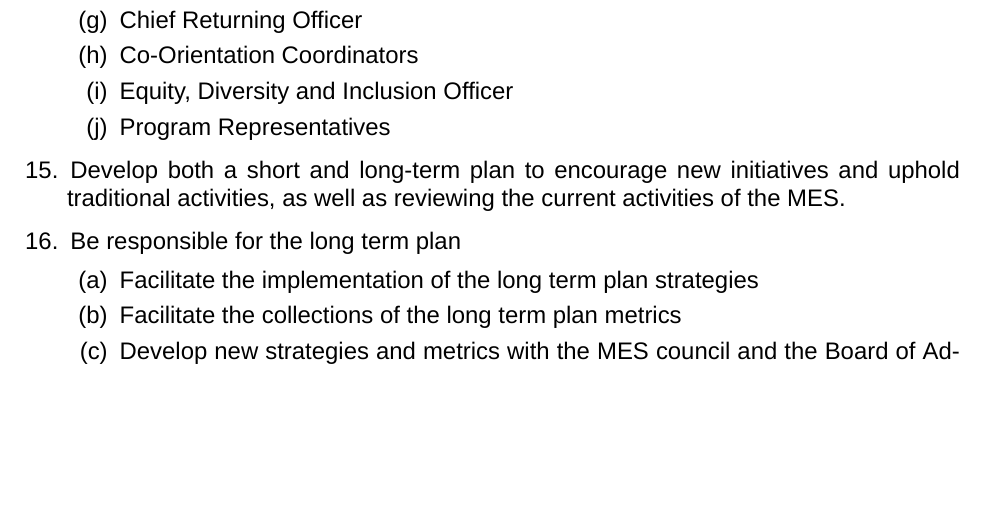
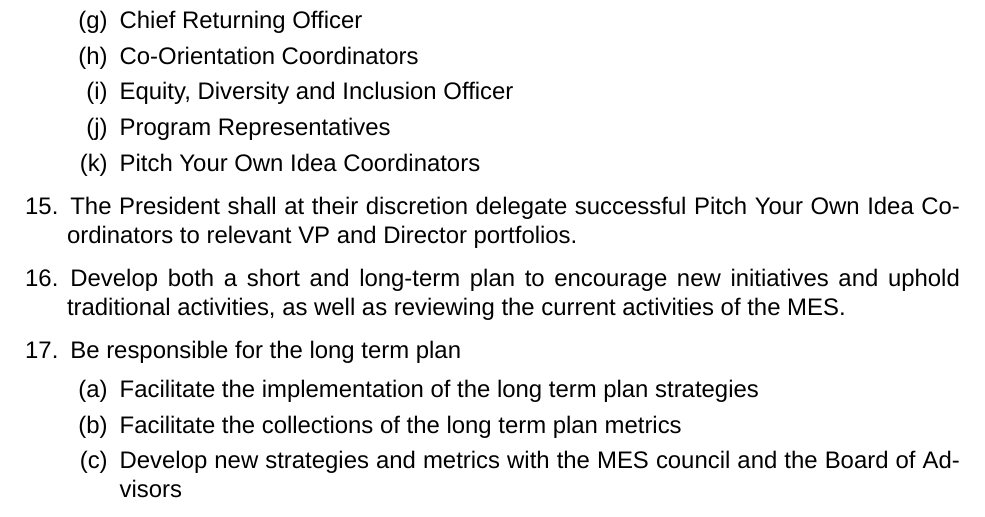
Before and after one commit to McMaster-Engineering-Society/Governing-Docs, a LaTeX document (bylaws.tex, which reads Sections/Exec Portfolios/president.tex): part of page 10 of 115, cut so that both start at the same text, the shorter picture padded with empty space. Compiled offline with XeLaTeX; a missing font is replaced by an installed copy or a similar font.

Commit message:
Pitch your own idea coordinators

```diff
--- a/Sections/Exec Portfolios/president.tex
+++ b/Sections/Exec Portfolios/president.tex
@@ -70,7 +70,11 @@ The President shall:
     Equity, Diversity and Inclusion Officer
    \item
     Program Representatives
+    \item
+    Pitch Your Own Idea Coordinators
   \end{enumerate}
+ \item
+  The President shall at their discretion delegate successful Pitch Your Own Idea Coordinators to relevant VP and Director portfolios.
  \item
   Develop both a short and long-term plan to encourage new initiatives and uphold traditional activities, as well as reviewing the current activities of the MES.
  \item
```
